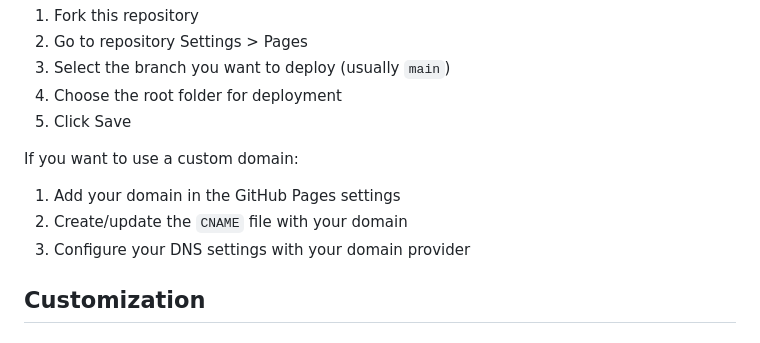
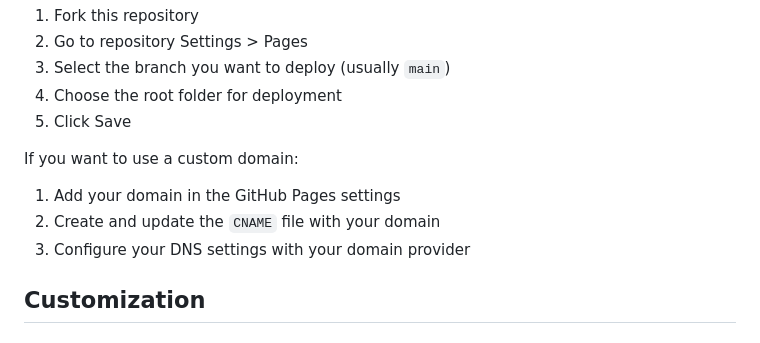
Before and after one commit to Xiang-Suc/xiang-hao-portfolio, a Markdown page: README.md, the part around the change. Drawn GitHub-style.

```diff
--- a/README.md
+++ b/README.md
@@ -104,7 +104,7 @@ This website is deployed using GitHub Pages. To deploy your own version:
 
 If you want to use a custom domain:
 1. Add your domain in the GitHub Pages settings
-2. Create/update the `CNAME` file with your domain
+2. Create and update the `CNAME` file with your domain
 3. Configure your DNS settings with your domain provider
 
 ## Customization
```
